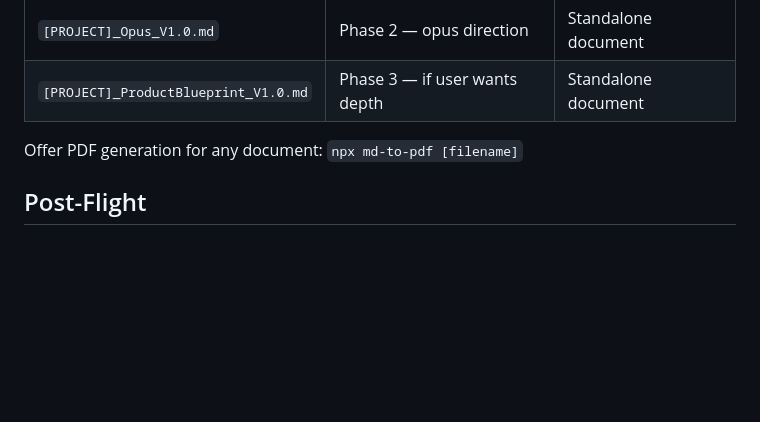
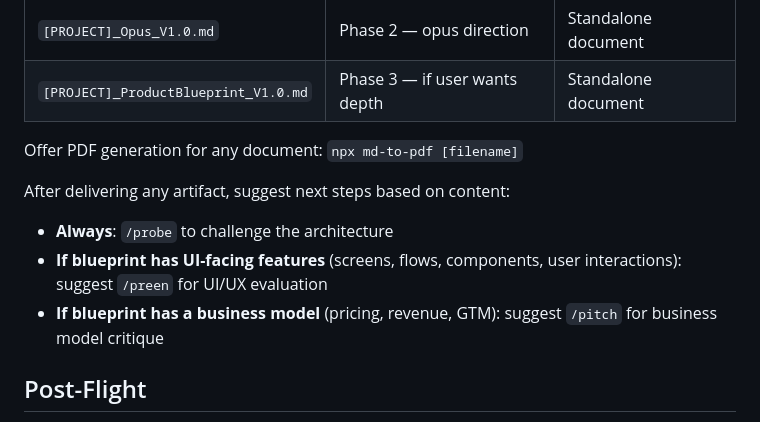
Before and after one commit to forge-arcana/forge, a Markdown page: skills/prime/SKILL.md, the part around the change. Drawn GitHub-style; blank space fills up the shorter version.

Commit message:
Prime: suggest /preen, /pitch, /probe after blueprint delivery
Prime now recommends next-step arts based on blueprint content:
always /probe, /preen if UI-facing, /pitch if business model.

Co-Authored-By: Claude Opus 4.6 <noreply@anthropic.com>

```diff
--- a/skills/prime/SKILL.md
+++ b/skills/prime/SKILL.md
@@ -112,6 +112,11 @@ Depending on how far the conversation goes, Prime produces one or more of:
 
 Offer PDF generation for any document: `npx md-to-pdf [filename]`
 
+After delivering any artifact, suggest next steps based on content:
+- **Always**: `/probe` to challenge the architecture
+- **If blueprint has UI-facing features** (screens, flows, components, user interactions): suggest `/preen` for UI/UX evaluation
+- **If blueprint has a business model** (pricing, revenue, GTM): suggest `/pitch` for business model critique
+
 ## Post-Flight
 
 Follow the Forge Protocol post-flight (`<forge>/skills/forge/protocol.md`), writing learnings to `memory/prime-learnings.md`.
```
